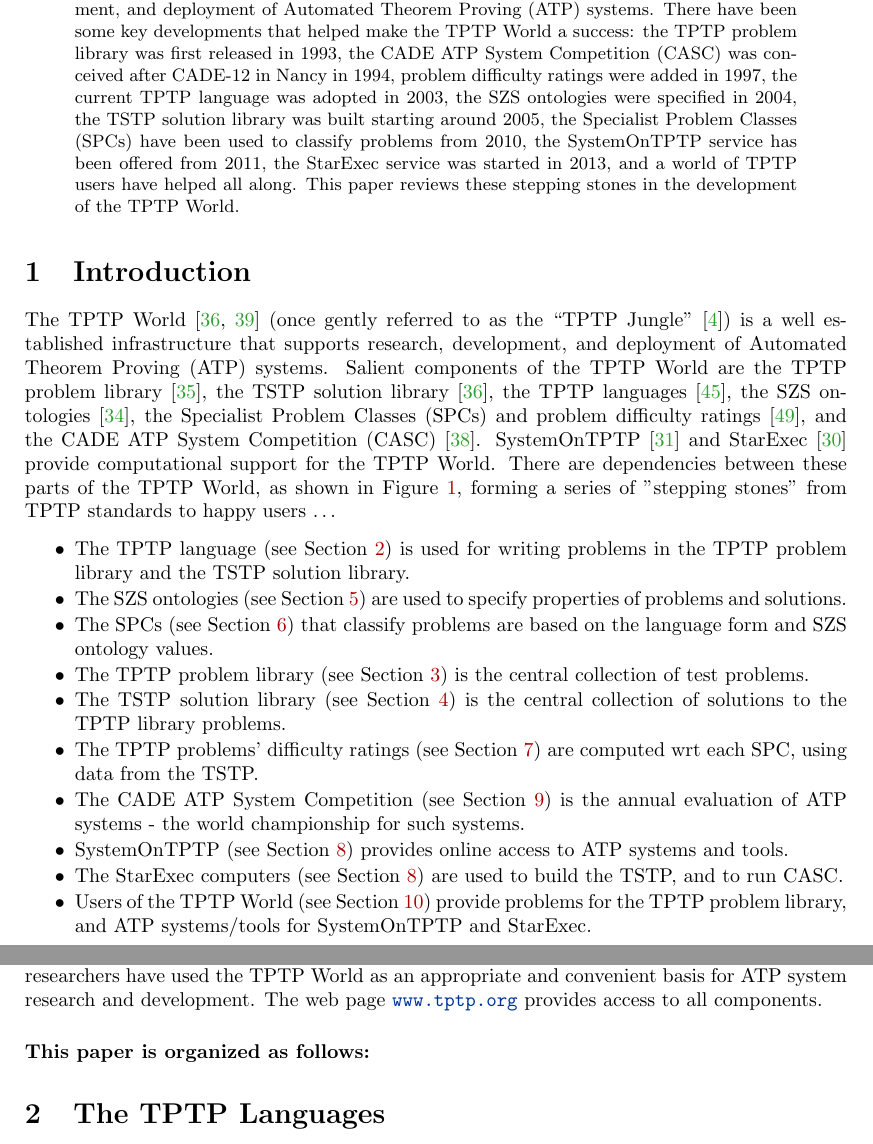
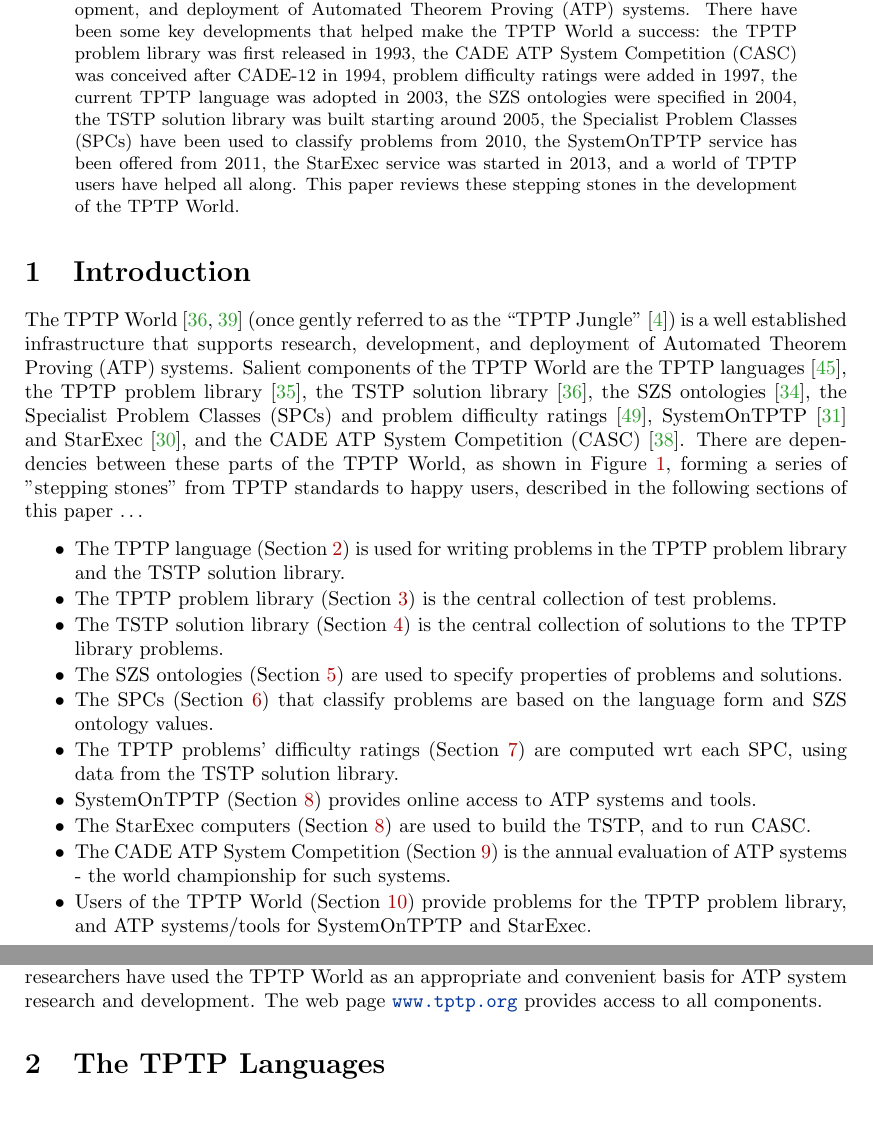
Before and after one commit to GeoffsPapers/SteppingStones, a LaTeX paper (SteppingStones.tex): two parts of pages 1 and 2 of 19, joined at a grey line, cut so that both start at the same text, the shorter picture padded with empty space. Compiled offline with pdfLaTeX.

Commit message:
polish intro and abstract

```diff
--- a/SteppingStones.tex
+++ b/SteppingStones.tex
@@ -54,7 +54,7 @@ The TPTP World is a well established infrastructure that supports research, deve
 deployment of Automated Theorem Proving (ATP) systems.
 There have been some key developments that helped make the TPTP World a success:
 the TPTP problem library was first released in 1993,
-the CADE ATP System Competition (CASC) was conceived after CADE-12 in Nancy in 1994,
+the CADE ATP System Competition (CASC) was conceived after CADE-12 in 1994,
 problem difficulty ratings were added in 1997,
 the current TPTP language was adopted in 2003,
 the SZS ontologies were specified in 2004,
@@ -74,35 +74,34 @@ The TPTP World~\cite{Sut10,Sut17} (once gently referred to as the ``TPTP Jungle'
 a well established infrastructure that supports research, development, and deployment of
 Automated Theorem Proving (ATP) systems.
 Salient components of the TPTP World are
+the TPTP languages~\cite{SS+06},
 the TPTP problem library~\cite{Sut09},
 the TSTP solution library~\cite{Sut10},
-the TPTP languages~\cite{SS+06},
 the SZS ontologies~\cite{Sut08-KEAPPA},
 the Specialist Problem Classes (SPCs) and problem difficulty ratings~\cite{SS01},
+SystemOnTPTP~\cite{Sut00-CADE-17} and StarExec~\cite{SST14},
 and the CADE ATP System Competition (CASC)~\cite{Sut16}.
-SystemOnTPTP~\cite{Sut00-CADE-17} and StarExec~\cite{SST14} provide computational support for
-the TPTP World.
 There are dependencies between these parts of the TPTP World, as shown in
 Figure~\ref{Dependencies}, forming a series of "stepping stones" from TPTP standards to
-happy users~\ldots
+happy users, described in the following sections of this paper~\ldots
 \begin{packed_itemize}
-\item The TPTP language (see Section~\ref{Languages}) is used for writing problems in the TPTP
+\item The TPTP language (Section~\ref{Languages}) is used for writing problems in the TPTP
       problem library and the TSTP solution library.
-\item The SZS ontologies (see Section~\ref{SZS}) are used to specify properties of problems
+\item The TPTP problem library (Section~\ref{TPTP}) is the central collection of test problems.
+\item The TSTP solution library (Section~\ref{TSTP}) is the central collection of solutions
+      to the TPTP library problems.
+\item The SZS ontologies (Section~\ref{SZS}) are used to specify properties of problems
       and solutions.
-\item The SPCs (see Section~\ref{SPCs}) that classify problems are based on the language form
+\item The SPCs (Section~\ref{SPCs}) that classify problems are based on the language form
       and SZS ontology values.
-\item The TPTP problem library (see Section~\ref{TPTP}) is the central collection of test problems.
-\item The TSTP solution library (see Section~\ref{TSTP}) is the central collection of solutions
-      to the TPTP library problems.
-\item The TPTP problems' difficulty ratings (see Section~\ref{Ratings}) are computed wrt each
-      SPC, using data from the TSTP.
-\item The CADE ATP System Competition (see Section~\ref{CASC}) is the annual evaluation of
+\item The TPTP problems' difficulty ratings (Section~\ref{Ratings}) are computed wrt each
+      SPC, using data from the TSTP solution library.
+\item SystemOnTPTP (Section~\ref{StarExec}) provides online access to ATP systems and tools.
+\item The StarExec computers (Section~\ref{StarExec}) are used to build the TSTP, and to run
+      CASC.
+\item The CADE ATP System Competition (Section~\ref{CASC}) is the annual evaluation of
       ATP systems - the world championship for such systems.
-\item SystemOnTPTP (see Section~\ref{StarExec}) provides online access to ATP systems and tools.
-\item The StarExec computers (see Section~\ref{StarExec}) are used to build the TSTP, and to run
-      CASC.
-\item Users of the TPTP World (see Section~\ref{Users}) provide problems for the TPTP problem
+\item Users of the TPTP World (Section~\ref{Users}) provide problems for the TPTP problem
       library, and ATP systems/tools for SystemOnTPTP and StarExec.
 \end{packed_itemize}
 There is a cycle of dependencies from the TPTP problem library, to the TSTP solution
@@ -123,7 +122,14 @@ Since the first release of the TPTP problem library in 1993, many researchers ha
 TPTP World as an appropriate and convenient basis for ATP system research and development.
 The web page \href{http://www.tptp.org}{{\tt www.tptp.org}} provides access to all components.
 
-\paragraph{This paper is organized as follows:}
+% This paper is organized as follows:
+% Section~\ref{Languages} provides an overview of the TPTP languages,
+% which are used for building the TPTP problem library described in Section~\ref{TPTP} and
+% the TSTP solution library described in Section~\ref{TSTP}.
+% The libraries use the SZS ontologies decribed in Section~\ref{SZS}, and the Specialist Problem
+% Classes (SPCs) described in Section~\ref{SPCs}.
+% The TSTP solution library and the SPCs provide the data for computing problem difficulty ratings,
+% described in Section~\ref{Ratings}.
 
 %--------------------------------------------------------------------------------------------------
 \section{The TPTP Languages}
```
Also changed, not shown: SteppingStones.pdf.
